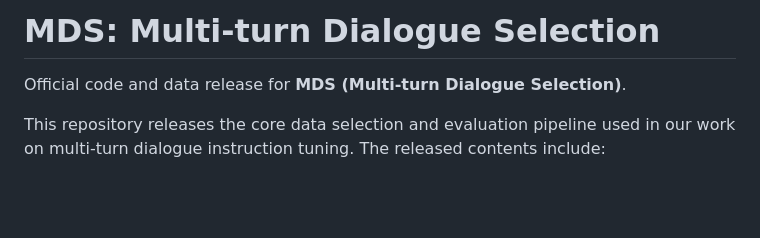
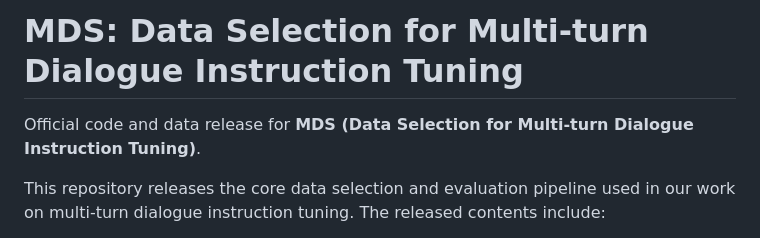
Before and after one commit to pkuserc/MDS, a Markdown page: README.md, the part around the change. Drawn GitHub-style; blank space fills up the shorter version.

```diff
--- a/README.md
+++ b/README.md
@@ -1,6 +1,6 @@
-# MDS: Multi-turn Dialogue Selection
+# MDS: Data Selection for Multi-turn Dialogue Instruction Tuning
 
-Official code and data release for **MDS (Multi-turn Dialogue Selection)**.
+Official code and data release for **MDS (Data Selection for Multi-turn Dialogue Instruction Tuning)**.
 
 This repository releases the core data selection and evaluation pipeline used in our work on multi-turn dialogue instruction tuning. The released contents include:
 
```
